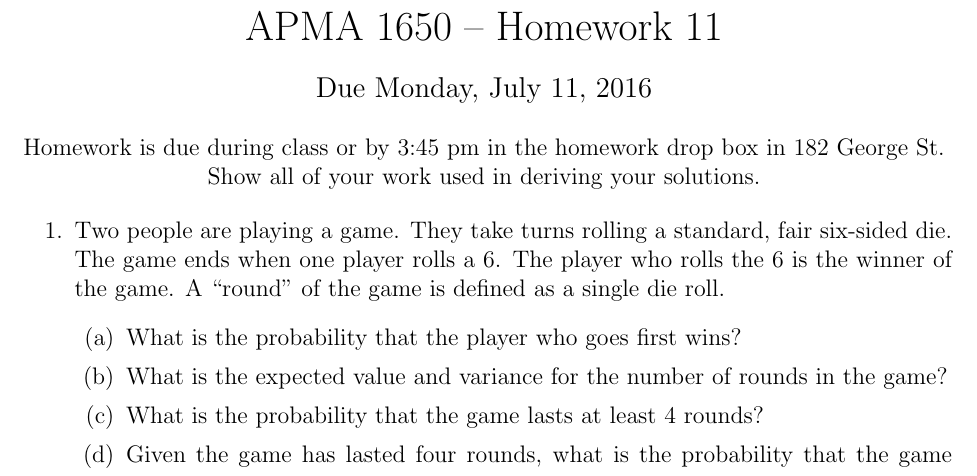
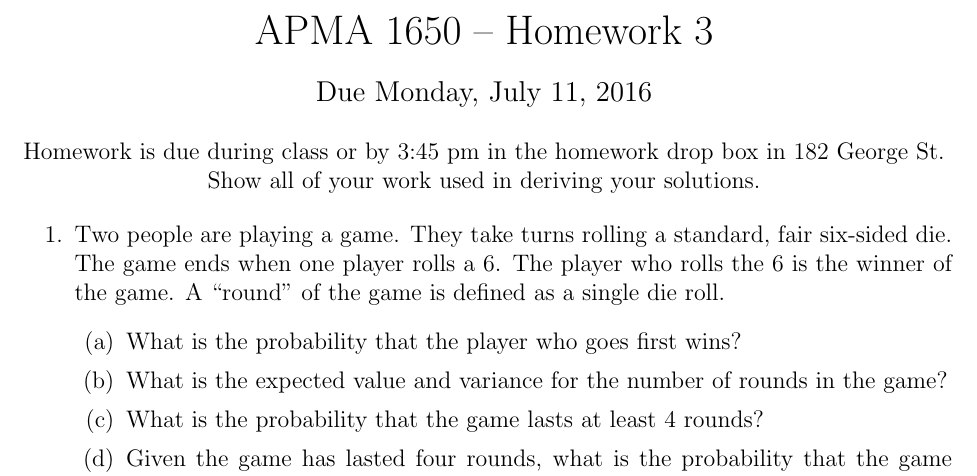
Before and after one commit to rhparker/APMA1650summer2016, a LaTeX problem sheet (course/homework3.tex): part of page 1 of 2, cut so that both start at the same text. Compiled offline with pdfLaTeX.

Commit message:
typo fixed in hw 3

```diff
--- a/course/homework3.tex
+++ b/course/homework3.tex
@@ -32,7 +32,7 @@
 \author{\vspace{-10ex} }
 
 \begin{center}
-{\LARGE APMA 1650 -- Homework 11}\\
+{\LARGE APMA 1650 -- Homework 3}\\
 \vspace{5mm}
 {\large Due Monday, July 11, 2016}\\
 \vspace{5mm}
```
Also changed, not shown: course/homework3.pdf.
